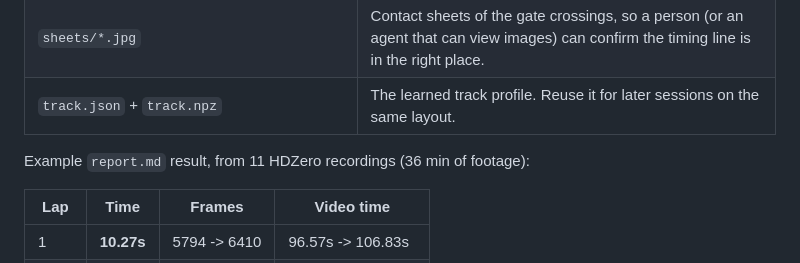
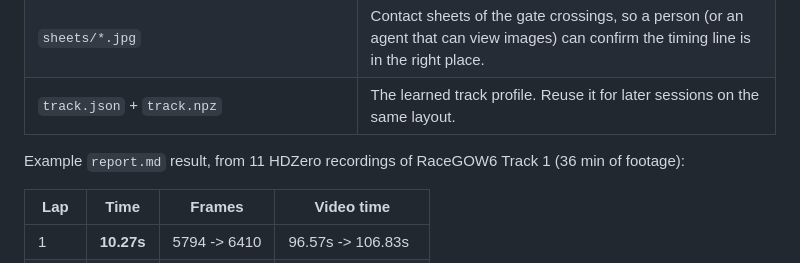
Before and after one commit to irom77/Racegow, a Markdown page: skills/fpv-best-laps/README.md, the part around the change. Rendered like a GitHub page.

```diff
--- a/skills/fpv-best-laps/README.md
+++ b/skills/fpv-best-laps/README.md
@@ -45,7 +45,7 @@ A single run over a folder produces:
 | `sheets/*.jpg` | Contact sheets of the gate crossings, so a person (or an agent that can view images) can confirm the timing line is in the right place. |
 | `track.json` + `track.npz` | The learned track profile. Reuse it for later sessions on the same layout. |
 
-Example `report.md` result, from 11 HDZero recordings (36 min of footage):
+Example `report.md` result, from 11 HDZero recordings of RaceGOW6 Track 1 (36 min of footage):
 
 | Lap | Time | Frames | Video time |
 |---|---|---|---|
```
Also changed, not shown: README.md (+2 -2 lines).
